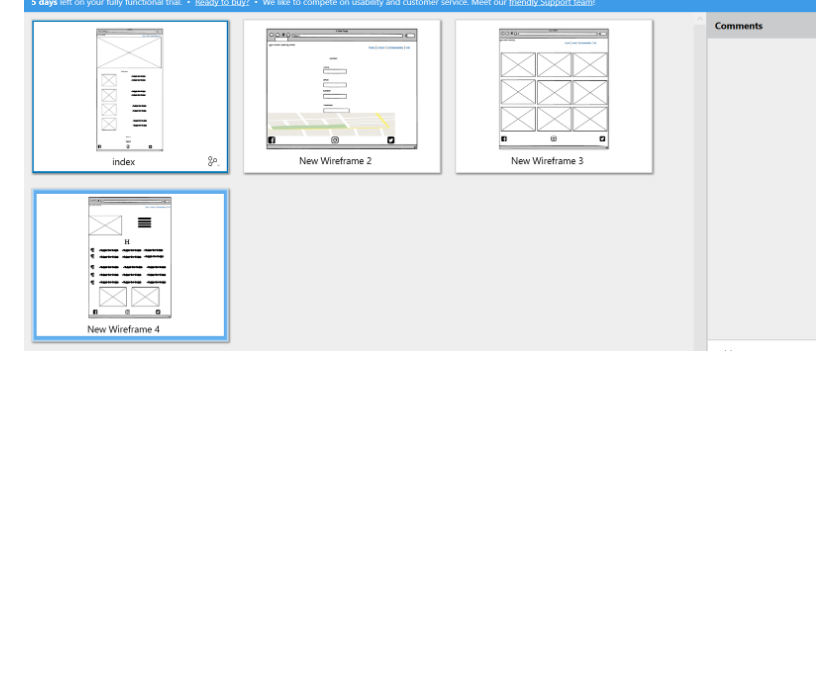
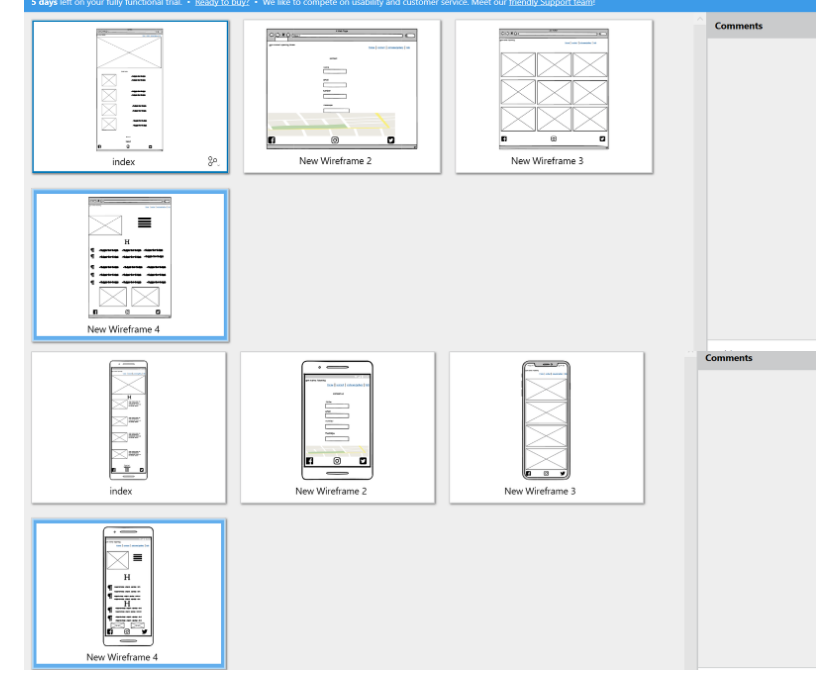
Before and after one commit to Jon9851/You-Matter-, a Markdown page: README.md, the part around the change. GitHub-like rendering; pictures changed too: assets/readme-images/mobilewireframe.png (added); blank space fills up the shorter version.

Commit message:
moblie wireframe picture added

```diff
--- a/README.md
+++ b/README.md
@@ -51,3 +51,4 @@ Welcome to your guide throught <a href="https://jon9851.github.io/You-Matter-/"
 The wireframes for you matter were produced in [Balsamiq](https://balsamiq.com). There are frames for a full width display and a small mobile device. The final site varies slightly from the wireframes due to bugs and desgin changes during development that occured during the creation process.
 
 ![Wireframe Desktop](assets/readme-images/wireframe.png)
+![Wireframe Mobile](assets/readme-images/mobilewireframe.png)
```
